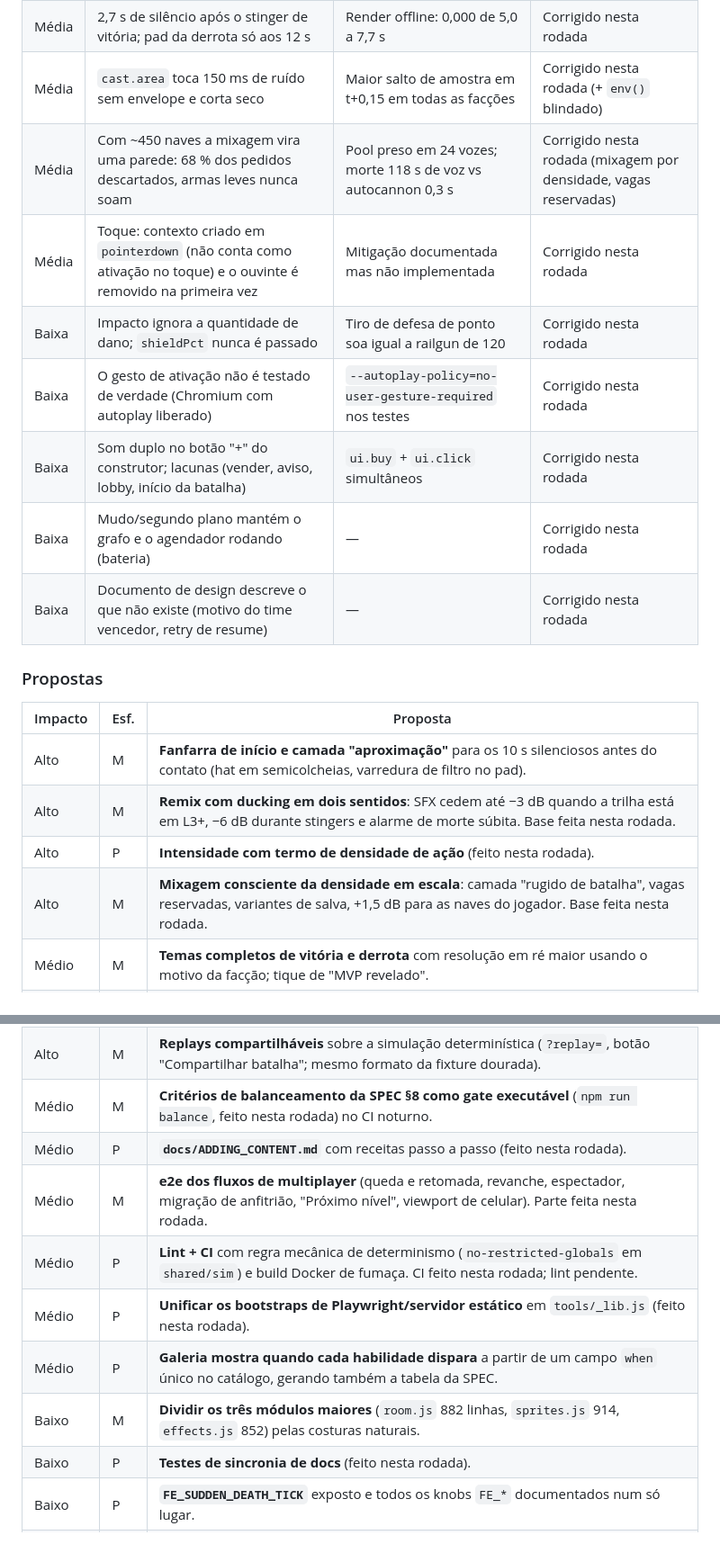
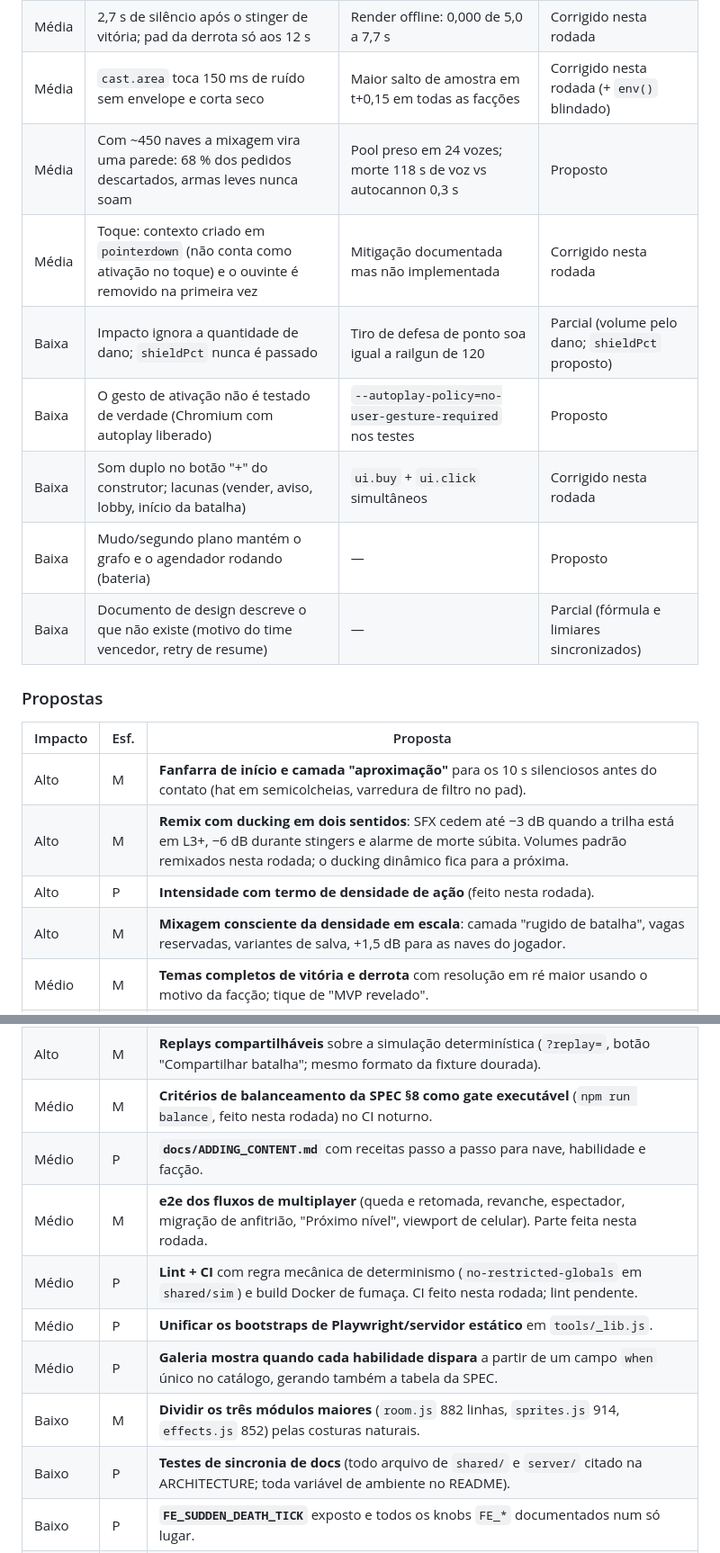
Before and after one commit to sabedoriameditativa-ops/fantastic-fortnight, a Markdown page: docs/ESTADO-E-PROPOSTAS.md, 2 parts joined by grey strips. Shown at 90% size. Rendered like a GitHub page.

```diff
--- a/docs/ESTADO-E-PROPOSTAS.md
+++ b/docs/ESTADO-E-PROPOSTAS.md
@@ -269,22 +269,22 @@ falha é o resultado que chega ao jogador.
 | Média | Camada L5 inalcançável; L4 só nos últimos segundos | Limiares [0, .1, .25, .45, .65, .85]; morte súbita trava em 0,66 | Corrigido nesta rodada |
 | Média | 2,7 s de silêncio após o stinger de vitória; pad da derrota só aos 12 s | Render offline: 0,000 de 5,0 a 7,7 s | Corrigido nesta rodada |
 | Média | `cast.area` toca 150 ms de ruído sem envelope e corta seco | Maior salto de amostra em t+0,15 em todas as facções | Corrigido nesta rodada (+ `env()` blindado) |
-| Média | Com ~450 naves a mixagem vira uma parede: 68 % dos pedidos descartados, armas leves nunca soam | Pool preso em 24 vozes; morte 118 s de voz vs autocannon 0,3 s | Corrigido nesta rodada (mixagem por densidade, vagas reservadas) |
+| Média | Com ~450 naves a mixagem vira uma parede: 68 % dos pedidos descartados, armas leves nunca soam | Pool preso em 24 vozes; morte 118 s de voz vs autocannon 0,3 s | Proposto |
 | Média | Toque: contexto criado em `pointerdown` (não conta como ativação no toque) e o ouvinte é removido na primeira vez | Mitigação documentada mas não implementada | Corrigido nesta rodada |
-| Baixa | Impacto ignora a quantidade de dano; `shieldPct` nunca é passado | Tiro de defesa de ponto soa igual a railgun de 120 | Corrigido nesta rodada |
-| Baixa | O gesto de ativação não é testado de verdade (Chromium com autoplay liberado) | `--autoplay-policy=no-user-gesture-required` nos testes | Corrigido nesta rodada |
+| Baixa | Impacto ignora a quantidade de dano; `shieldPct` nunca é passado | Tiro de defesa de ponto soa igual a railgun de 120 | Parcial (volume pelo dano; `shieldPct` proposto) |
+| Baixa | O gesto de ativação não é testado de verdade (Chromium com autoplay liberado) | `--autoplay-policy=no-user-gesture-required` nos testes | Proposto |
 | Baixa | Som duplo no botão "+" do construtor; lacunas (vender, aviso, lobby, início da batalha) | `ui.buy` + `ui.click` simultâneos | Corrigido nesta rodada |
-| Baixa | Mudo/segundo plano mantém o grafo e o agendador rodando (bateria) | — | Corrigido nesta rodada |
-| Baixa | Documento de design descreve o que não existe (motivo do time vencedor, retry de resume) | — | Corrigido nesta rodada |
+| Baixa | Mudo/segundo plano mantém o grafo e o agendador rodando (bateria) | — | Proposto |
+| Baixa | Documento de design descreve o que não existe (motivo do time vencedor, retry de resume) | — | Parcial (fórmula e limiares sincronizados) |
 
 ### Propostas
 
 | Impacto | Esf. | Proposta |
 |---|---|---|
 | Alto | M | **Fanfarra de início e camada "aproximação"** para os 10 s silenciosos antes do contato (hat em semicolcheias, varredura de filtro no pad). |
-| Alto | M | **Remix com ducking em dois sentidos**: SFX cedem até −3 dB quando a trilha está em L3+, −6 dB durante stingers e alarme de morte súbita. Base feita nesta rodada. |
+| Alto | M | **Remix com ducking em dois sentidos**: SFX cedem até −3 dB quando a trilha está em L3+, −6 dB durante stingers e alarme de morte súbita. Volumes padrão remixados nesta rodada; o ducking dinâmico fica para a próxima. |
 | Alto | P | **Intensidade com termo de densidade de ação** (feito nesta rodada). |
-| Alto | M | **Mixagem consciente da densidade em escala**: camada "rugido de batalha", vagas reservadas, variantes de salva, +1,5 dB para as naves do jogador. Base feita nesta rodada. |
+| Alto | M | **Mixagem consciente da densidade em escala**: camada "rugido de batalha", vagas reservadas, variantes de salva, +1,5 dB para as naves do jogador. |
 | Médio | M | **Temas completos de vitória e derrota** com resolução em ré maior usando o motivo da facção; tique de "MVP revelado". |
 | Médio | P | **Impactos por tipo de dano** (clang cinético, chiado de energia, baque explosivo) e variante "crítico". Base feita nesta rodada. |
 | Médio | P | **Motivos de facção como feedback**: motivo do time que está vencendo a cada 4 compassos; variante de perigo abaixo de 40 %; fragmento no lobby ao marcar "pronto". |
@@ -385,13 +385,13 @@ duas); uma habilidade toca 4 arquivos; uma facção toca ~14 arquivos sem teste
 | Alto | P | **Teste de completude de conteúdo** (naves, habilidades, facções: sprite, efeito de cast, receita de áudio, paleta, motivo musical, presets e níveis referenciando ids existentes). Feito nesta rodada. |
 | Alto | M | **Replays compartilháveis** sobre a simulação determinística (`?replay=`, botão "Compartilhar batalha"; mesmo formato da fixture dourada). |
 | Médio | M | **Critérios de balanceamento da SPEC §8 como gate executável** (`npm run balance`, feito nesta rodada) no CI noturno. |
-| Médio | P | **`docs/ADDING_CONTENT.md`** com receitas passo a passo (feito nesta rodada). |
+| Médio | P | **`docs/ADDING_CONTENT.md`** com receitas passo a passo para nave, habilidade e facção. |
 | Médio | M | **e2e dos fluxos de multiplayer** (queda e retomada, revanche, espectador, migração de anfitrião, "Próximo nível", viewport de celular). Parte feita nesta rodada. |
 | Médio | P | **Lint + CI** com regra mecânica de determinismo (`no-restricted-globals` em `shared/sim`) e build Docker de fumaça. CI feito nesta rodada; lint pendente. |
-| Médio | P | **Unificar os bootstraps de Playwright/servidor estático** em `tools/_lib.js` (feito nesta rodada). |
+| Médio | P | **Unificar os bootstraps de Playwright/servidor estático** em `tools/_lib.js`. |
 | Médio | P | **Galeria mostra quando cada habilidade dispara** a partir de um campo `when` único no catálogo, gerando também a tabela da SPEC. |
 | Baixo | M | **Dividir os três módulos maiores** (`room.js` 882 linhas, `sprites.js` 914, `effects.js` 852) pelas costuras naturais. |
-| Baixo | P | **Testes de sincronia de docs** (feito nesta rodada). |
+| Baixo | P | **Testes de sincronia de docs** (todo arquivo de `shared/` e `server/` citado na ARCHITECTURE; toda variável de ambiente no README). |
 | Baixo | P | **`FE_SUDDEN_DEATH_TICK`** exposto e todos os knobs `FE_*` documentados num só lugar. |
 | Baixo | P | **`npm run dev:mp`**: servidor + dois clientes já na mesma sala para desenvolver lobby/batalha/resultados. |
 
```
Also changed, not shown: other parts of docs/ESTADO-E-PROPOSTAS.md (+17 -17 lines).
